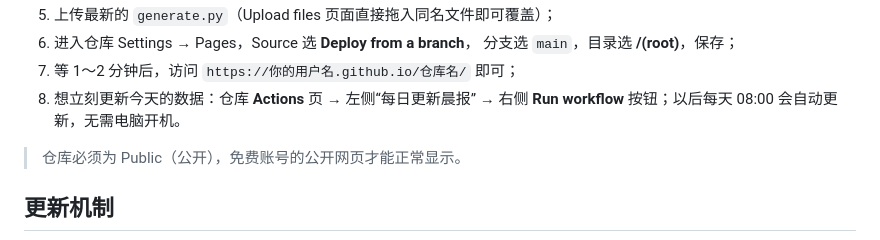
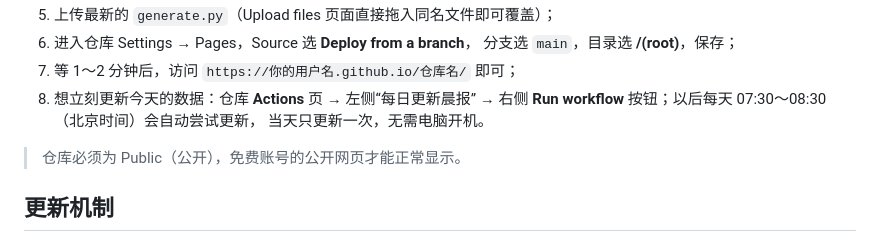
Before and after one commit to RangerGit-Hub/Morning-Brief, a Markdown page: README.md, the part around the change. GitHub-like rendering.

Commit message:
同步说明文档

```diff
--- a/README.md
+++ b/README.md
@@ -46,7 +46,8 @@ python server.py
    分支选 `main`，目录选 **/(root)**，保存；
 7. 等 1～2 分钟后，访问 `https://你的用户名.github.io/仓库名/` 即可；
 8. 想立刻更新今天的数据：仓库 **Actions** 页 → 左侧“每日更新晨报” →
-   右侧 **Run workflow** 按钮；以后每天 08:00 会自动更新，无需电脑开机。
+   右侧 **Run workflow** 按钮；以后每天 07:30～08:30（北京时间）会自动尝试更新，
+   当天只更新一次，无需电脑开机。
 
 > 仓库必须为 Public（公开），免费账号的公开网页才能正常显示。
 
```
